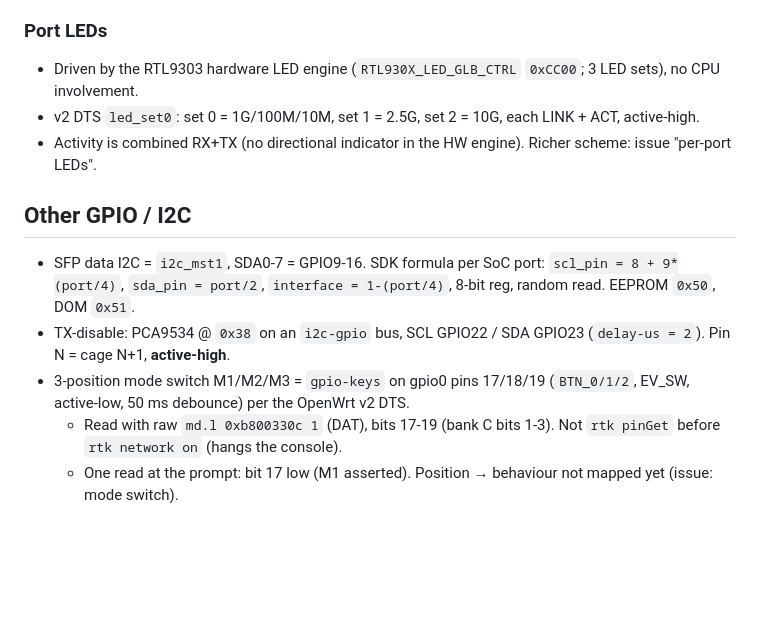
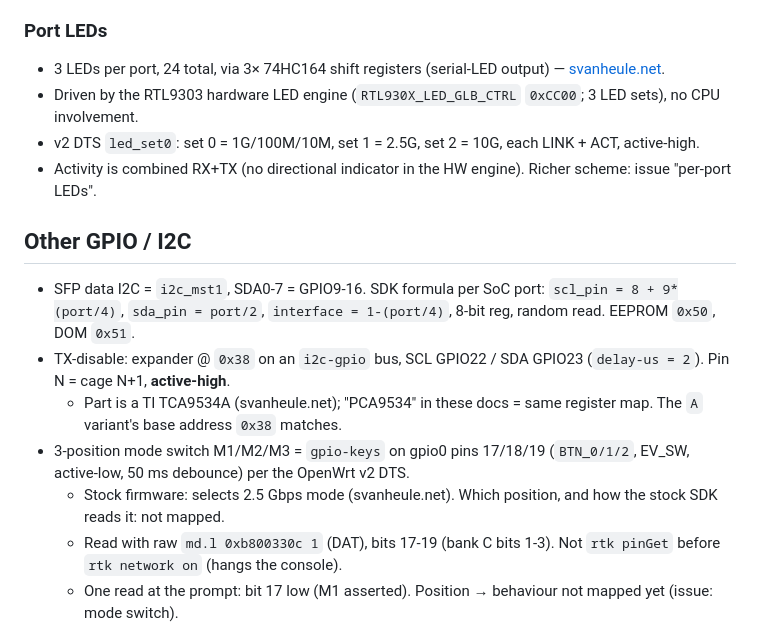
Before and after one commit to awto-au/awto-tl-st1008f, a Markdown page: docs/hardware.md, the part around the change. Rendered like a GitHub page; blank space fills up the shorter version.

Commit message:
hardware: 3 LEDs/port via 74HC164, TCA9534A part, mode switch selects 2.5G (svanheule.net)
Co-Authored-By: Claude Opus 5.5 <noreply@anthropic.com>

```diff
--- a/docs/hardware.md
+++ b/docs/hardware.md
@@ -51,6 +51,7 @@ From the OpenWrt v2 DTS (`SWITCH_PORT_SFP(p,l,s,c,g)` = SoC port, label, SerDes,
 
 ### Port LEDs
 
+- 3 LEDs per port, 24 total, via 3× 74HC164 shift registers (serial-LED output) — [svanheule.net](https://www.svanheule.net/switches/tl-st1008f).
 - Driven by the RTL9303 hardware LED engine (`RTL930X_LED_GLB_CTRL` `0xCC00`; 3 LED sets), no CPU involvement.
 - v2 DTS `led_set0`: set 0 = 1G/100M/10M, set 1 = 2.5G, set 2 = 10G, each LINK + ACT, active-high.
 - Activity is combined RX+TX (no directional indicator in the HW engine). Richer scheme: issue "per-port LEDs".
@@ -58,8 +59,10 @@ From the OpenWrt v2 DTS (`SWITCH_PORT_SFP(p,l,s,c,g)` = SoC port, label, SerDes,
 ## Other GPIO / I2C
 
 - SFP data I2C = `i2c_mst1`, SDA0-7 = GPIO9-16. SDK formula per SoC port: `scl_pin = 8 + 9*(port/4)`, `sda_pin = port/2`, `interface = 1-(port/4)`, 8-bit reg, random read. EEPROM `0x50`, DOM `0x51`.
-- TX-disable: PCA9534 @ `0x38` on an `i2c-gpio` bus, SCL GPIO22 / SDA GPIO23 (`delay-us = 2`). Pin N = cage N+1, **active-high**.
+- TX-disable: expander @ `0x38` on an `i2c-gpio` bus, SCL GPIO22 / SDA GPIO23 (`delay-us = 2`). Pin N = cage N+1, **active-high**.
+  - Part is a TI TCA9534A (svanheule.net); "PCA9534" in these docs = same register map. The `A` variant's base address `0x38` matches.
 - 3-position mode switch M1/M2/M3 = `gpio-keys` on gpio0 pins 17/18/19 (`BTN_0/1/2`, EV_SW, active-low, 50 ms debounce) per the OpenWrt v2 DTS.
+  - Stock firmware: selects 2.5 Gbps mode (svanheule.net). Which position, and how the stock SDK reads it: not mapped.
   - Read with raw `md.l 0xb800330c 1` (DAT), bits 17-19 (bank C bits 1-3). Not `rtk pinGet` before `rtk network on` (hangs the console).
   - One read at the prompt: bit 17 low (M1 asserted). Position → behaviour not mapped yet (issue: mode switch).
 - GPIO21: DTS external-watchdog toggle pin (1.2 s, always-running). Found static output-high at the U-Boot prompt; board does not reset. Unexplained.
```
